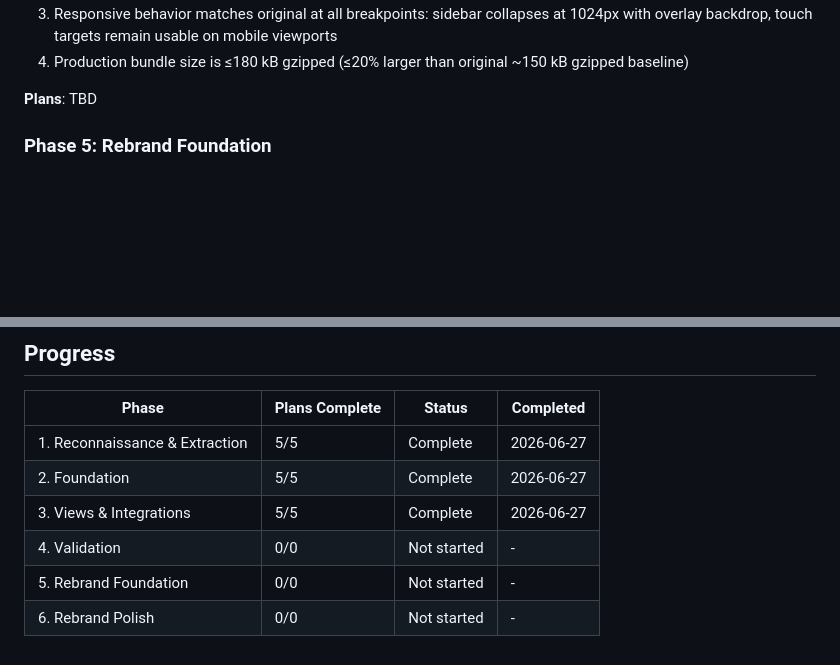
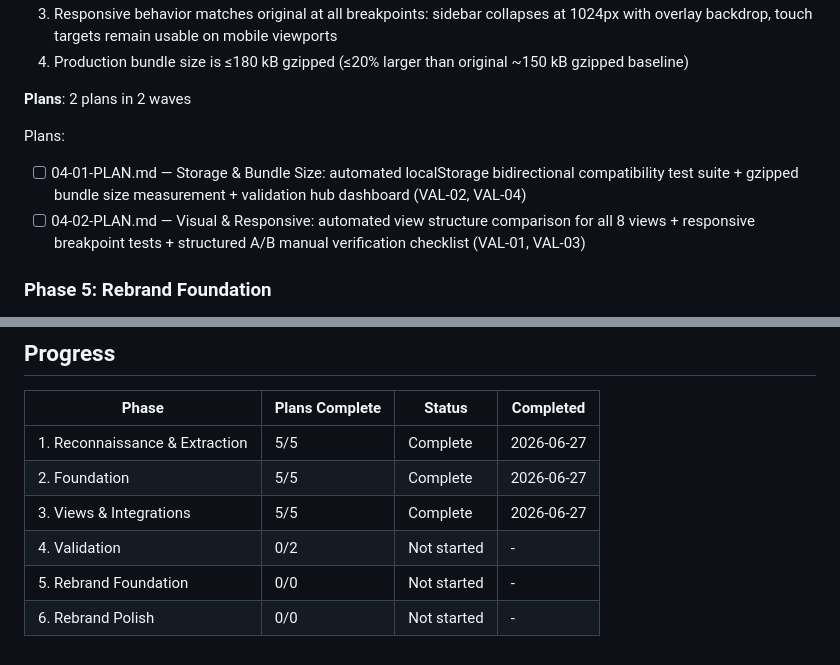
Before and after one commit to matspectrum-ai/bms-replica, a Markdown page: .planning/ROADMAP.md, 2 parts joined by grey strips. Drawn GitHub-style; blank space fills up the shorter version.

Commit message:
docs(04-validation): create phase 4 validation plans
- 04-01: Storage compatibility (VAL-02) + Bundle size measurement (VAL-04)
- 04-02: A/B visual comparison (VAL-01) + Responsive breakpoint tests (VAL-03)
- 2 plans in 2 waves (04-02 depends on 04-01 for shared validation-hub.html)
- Updated ROADMAP.md with plan list and progress (0/2)

```diff
--- a/.planning/ROADMAP.md
+++ b/.planning/ROADMAP.md
@@ -114,7 +114,11 @@ Plans:
   3. Responsive behavior matches original at all breakpoints: sidebar collapses at 1024px with overlay backdrop, touch targets remain usable on mobile viewports
   4. Production bundle size is ≤180 kB gzipped (≤20% larger than original ~150 kB gzipped baseline)
 
-**Plans**: TBD
+**Plans**: 2 plans in 2 waves
+
+Plans:
+- [ ] 04-01-PLAN.md — Storage & Bundle Size: automated localStorage bidirectional compatibility test suite + gzipped bundle size measurement + validation hub dashboard (VAL-02, VAL-04)
+- [ ] 04-02-PLAN.md — Visual & Responsive: automated view structure comparison for all 8 views + responsive breakpoint tests + structured A/B manual verification checklist (VAL-01, VAL-03)
 
 ### Phase 5: Rebrand Foundation
 
@@ -159,6 +163,6 @@ Plans:
 | 1. Reconnaissance & Extraction | 5/5 | Complete   | 2026-06-27 |
 | 2. Foundation | 5/5 | Complete   | 2026-06-27 |
 | 3. Views & Integrations | 5/5 | Complete   | 2026-06-27 |
-| 4. Validation | 0/0 | Not started | - |
+| 4. Validation | 0/2 | Not started | - |
 | 5. Rebrand Foundation | 0/0 | Not started | - |
 | 6. Rebrand Polish | 0/0 | Not started | - |
```
Also changed, not shown: 2 other files.
